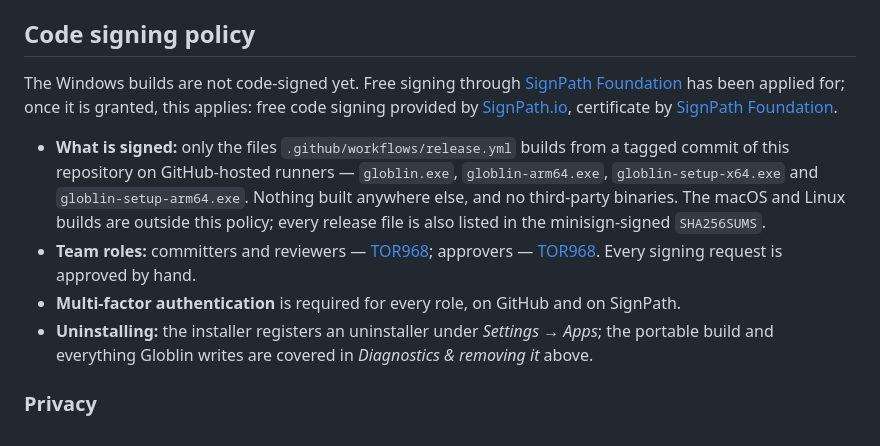
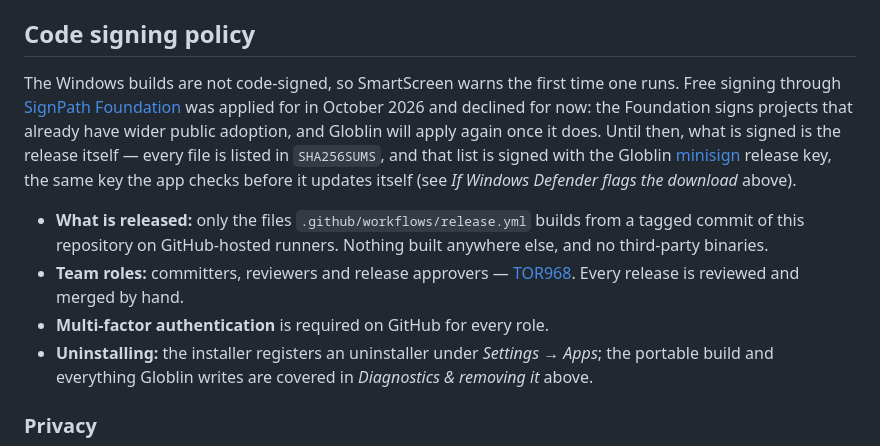
Before and after one commit to TOR968/Globlin, a Markdown page: README.md, the part around the change. Drawn GitHub-style.

Commit message:
docs: state the builds are unsigned after SignPath Foundation declined (#106)
Co-authored-by: Claude Opus 5.5 <noreply@anthropic.com>

```diff
--- a/README.md
+++ b/README.md
@@ -458,18 +458,18 @@ see [`docs/DEVELOPMENT.md`](docs/DEVELOPMENT.md).
 
 ## Code signing policy
 
-The Windows builds are not code-signed yet. Free signing through
-[SignPath Foundation](https://signpath.org) has been applied for; once it is granted, this applies:
-free code signing provided by [SignPath.io](https://signpath.io), certificate by
-[SignPath Foundation](https://signpath.org).
+The Windows builds are not code-signed, so SmartScreen warns the first time one runs. Free signing through
+[SignPath Foundation](https://signpath.org) was applied for in October 2026 and declined for now: the
+Foundation signs projects that already have wider public adoption, and Globlin will apply again once it
+does. Until then, what is signed is the release itself — every file is listed in `SHA256SUMS`, and that
+list is signed with the Globlin [minisign](https://jedisct1.github.io/minisign/) release key, the same key
+the app checks before it updates itself (see *If Windows Defender flags the download* above).
 
-- **What is signed:** only the files `.github/workflows/release.yml` builds from a tagged commit of this
-  repository on GitHub-hosted runners — `globlin.exe`, `globlin-arm64.exe`, `globlin-setup-x64.exe` and
-  `globlin-setup-arm64.exe`. Nothing built anywhere else, and no third-party binaries. The macOS and Linux
-  builds are outside this policy; every release file is also listed in the minisign-signed `SHA256SUMS`.
-- **Team roles:** committers and reviewers — [TOR968](https://github.com/TOR968); approvers —
-  [TOR968](https://github.com/TOR968). Every signing request is approved by hand.
-- **Multi-factor authentication** is required for every role, on GitHub and on SignPath.
+- **What is released:** only the files `.github/workflows/release.yml` builds from a tagged commit of this
+  repository on GitHub-hosted runners. Nothing built anywhere else, and no third-party binaries.
+- **Team roles:** committers, reviewers and release approvers — [TOR968](https://github.com/TOR968).
+  Every release is reviewed and merged by hand.
+- **Multi-factor authentication** is required on GitHub for every role.
 - **Uninstalling:** the installer registers an uninstaller under *Settings → Apps*; the portable build
   and everything Globlin writes are covered in *Diagnostics & removing it* above.
 
```
